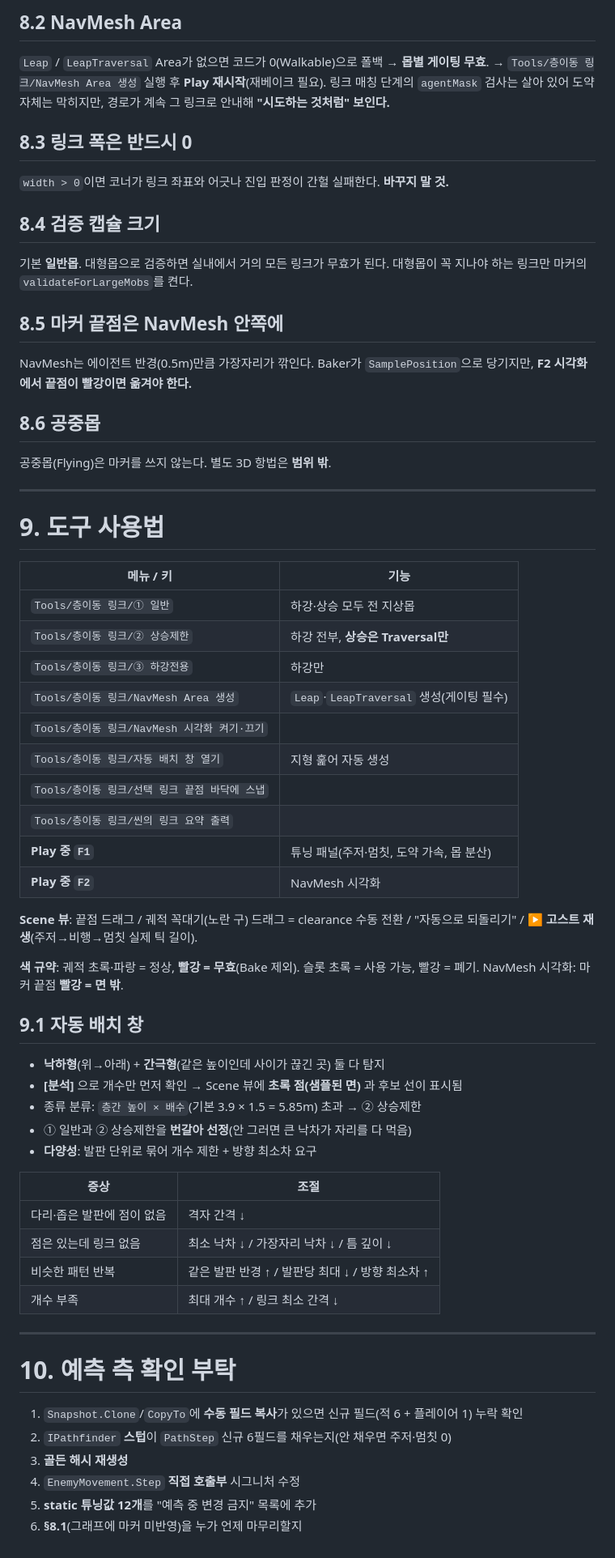
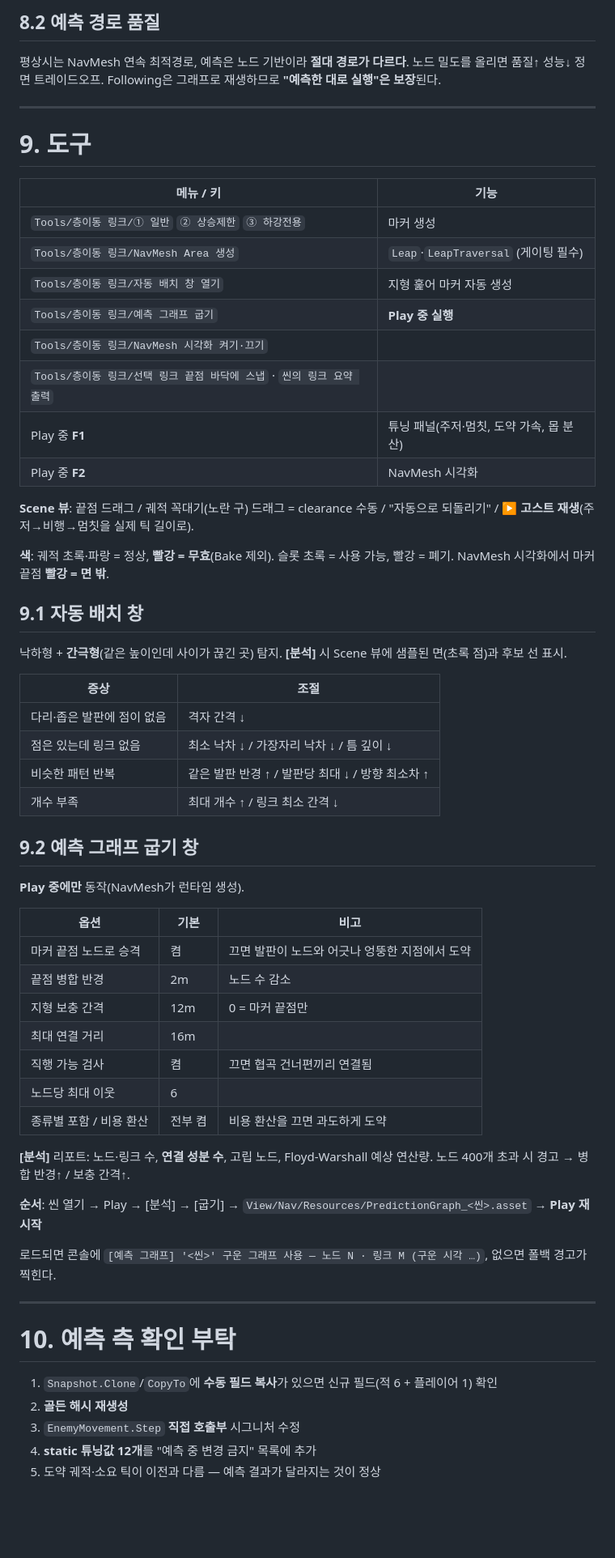
Before and after one commit to madcamp-official/26s-w3-c3-04, a Markdown page: docs/shared/층이동_개편_인수인계.md, the part around one of its changes. Shown at 81% size. GitHub-like rendering; blank space fills up the shorter version.

Commit message:
문서: 층이동 인수인계 정리(현재 구조 중심)
시행착오 기록을 걷어내고 현재 상태와 지켜야 할 제약만 남김.
예측 그래프 굽기·공간 색인 반영.

Co-Authored-By: Claude Opus 4.8 <noreply@anthropic.com>

```diff
--- a/docs/shared/층이동_개편_인수인계.md
+++ b/docs/shared/층이동_개편_인수인계.md
@@ -276,53 +234,32 @@ graphPathfinder = GraphPathfinder.CreateArena();  // ← 예측은 하드코딩
 
-## 8.2 NavMesh Area
-`Leap` / `LeapTraversal` Area가 없으면 코드가 0(Walkable)으로 폴백 → **몹별 게이팅 무효**.
-→ `Tools/층이동 링크/NavMesh Area 생성` 실행 후 **Play 재시작**(재베이크 필요).
-링크 매칭 단계의 `agentMask` 검사는 살아 있어 도약 자체는 막히지만,
-경로가 계속 그 링크로 안내해 **"시도하는 것처럼" 보인다.**
-
-## 8.3 링크 폭은 반드시 0
-`width > 0`이면 코너가 링크 좌표와 어긋나 진입 판정이 간헐 실패한다. **바꾸지 말 것.**
-
-## 8.4 검증 캡슐 크기
-기본 **일반몹**. 대형몹으로 검증하면 실내에서 거의 모든 링크가 무효가 된다.
-대형몹이 꼭 지나야 하는 링크만 마커의 `validateForLargeMobs`를 켠다.
-
-## 8.5 마커 끝점은 NavMesh 안쪽에
-NavMesh는 에이전트 반경(0.5m)만큼 가장자리가 깎인다. Baker가 `SamplePosition`으로 당기지만,
-**F2 시각화에서 끝점이 빨강이면 옮겨야 한다.**
-
-## 8.6 공중몹
-공중몹(Flying)은 마커를 쓰지 않는다. 별도 3D 항법은 **범위 밖**.
+## 8.2 예측 경로 품질
+평상시는 NavMesh 연속 최적경로, 예측은 노드 기반이라 **절대 경로가 다르다**.
+노드 밀도를 올리면 품질↑ 성능↓ 정면 트레이드오프.
+Following은 그래프로 재생하므로 **"예측한 대로 실행"은 보장**된다.
 
 ---
 
-# 9. 도구 사용법
+# 9. 도구
 
 | 메뉴 / 키 | 기능 |
 |---|---|
-| `Tools/층이동 링크/① 일반` | 하강·상승 모두 전 지상몹 |
-| `Tools/층이동 링크/② 상승제한` | 하강 전부, **상승은 Traversal만** |
-| `Tools/층이동 링크/③ 하강전용` | 하강만 |
-| `Tools/층이동 링크/NavMesh Area 생성` | `Leap`·`LeapTraversal` 생성(게이팅 필수) |
+| `Tools/층이동 링크/① 일반` `② 상승제한` `③ 하강전용` | 마커 생성 |
+| `Tools/층이동 링크/NavMesh Area 생성` | `Leap`·`LeapTraversal` (게이팅 필수) |
+| `Tools/층이동 링크/자동 배치 창 열기` | 지형 훑어 마커 자동 생성 |
+| `Tools/층이동 링크/예측 그래프 굽기` | **Play 중 실행** |
 | `Tools/층이동 링크/NavMesh 시각화 켜기·끄기` | |
-| `Tools/층이동 링크/자동 배치 창 열기` | 지형 훑어 자동 생성 |
-| `Tools/층이동 링크/선택 링크 끝점 바닥에 스냅` | |
-| `Tools/층이동 링크/씬의 링크 요약 출력` | |
-| **Play 중 `F1`** | 튜닝 패널(주저·멈칫, 도약 가속, 몹 분산) |
-| **Play 중 `F2`** | NavMesh 시각화 |
+| `Tools/층이동 링크/선택 링크 끝점 바닥에 스냅` · `씬의 링크 요약 출력` | |
+| Play 중 **F1** | 튜닝 패널(주저·멈칫, 도약 가속, 몹 분산) |
+| Play 중 **F2** | NavMesh 시각화 |
 
-**Scene 뷰**: 끝점 드래그 / 궤적 꼭대기(노란 구) 드래그 = clearance 수동 전환 /
-"자동으로 되돌리기" / **▶ 고스트 재생**(주저→비행→멈칫 실제 틱 길이).
+**Scene 뷰**: 끝점 드래그 / 궤적 꼭대기(노란 구) 드래그 = clearance 수동 / "자동으로 되돌리기" /
+**▶ 고스트 재생**(주저→비행→멈칫을 실제 틱 길이로).
 
-**색 규약**: 궤적 초록·파랑 = 정상, **빨강 = 무효**(Bake 제외). 슬롯 초록 = 사용 가능, 빨강 = 폐기.
-NavMesh 시각화: 마커 끝점 **빨강 = 면 밖**.
+**색**: 궤적 초록·파랑 = 정상, **빨강 = 무효**(Bake 제외). 슬롯 초록 = 사용 가능, 빨강 = 폐기.
+NavMesh 시각화에서 마커 끝점 **빨강 = 면 밖**.
 
 ## 9.1 자동 배치 창
-- **낙하형**(위→아래) + **간극형**(같은 높이인데 사이가 끊긴 곳) 둘 다 탐지
-- **[분석]** 으로 개수만 먼저 확인 → Scene 뷰에 **초록 점(샘플된 면)** 과 후보 선이 표시됨
-- 종류 분류: `층간 높이 × 배수`(기본 3.9 × 1.5 = 5.85m) 초과 → ② 상승제한
-- ① 일반과 ② 상승제한을 **번갈아 선정**(안 그러면 큰 낙차가 자리를 다 먹음)
-- **다양성**: 발판 단위로 묶어 개수 제한 + 방향 최소차 요구
+낙하형 + **간극형**(같은 높이인데 사이가 끊긴 곳) 탐지. **[분석]** 시 Scene 뷰에 샘플된 면(초록 점)과 후보 선 표시.
 
 | 증상 | 조절 |
 |---|---|
@@ -331,13 +268,33 @@ NavMesh 시각화: 마커 끝점 **빨강 = 면 밖**.
 | 비슷한 패턴 반복 | 같은 발판 반경 ↑ / 발판당 최대 ↓ / 방향 최소차 ↑ |
 | 개수 부족 | 최대 개수 ↑ / 링크 최소 간격 ↓ |
 
+## 9.2 예측 그래프 굽기 창
+**Play 중에만** 동작(NavMesh가 런타임 생성).
+
+| 옵션 | 기본 | 비고 |
+|---|---|---|
+| 마커 끝점 노드로 승격 | 켬 | 끄면 발판이 노드와 어긋나 엉뚱한 지점에서 도약 |
+| 끝점 병합 반경 | 2m | 노드 수 감소 |
+| 지형 보충 간격 | 12m | 0 = 마커 끝점만 |
+| 최대 연결 거리 | 16m | |
+| 직행 가능 검사 | 켬 | 끄면 협곡 건너편끼리 연결됨 |
+| 노드당 최대 이웃 | 6 | |
+| 종류별 포함 / 비용 환산 | 전부 켬 | 비용 환산을 끄면 과도하게 도약 |
+
+**[분석]** 리포트: 노드·링크 수, **연결 성분 수**, 고립 노드, Floyd-Warshall 예상 연산량.
+노드 400개 초과 시 경고 → 병합 반경↑ / 보충 간격↑.
+
+**순서**: 씬 열기 → Play → [분석] → [굽기] → `View/Nav/Resources/PredictionGraph_<씬>.asset` → **Play 재시작**
+
+로드되면 콘솔에 `[예측 그래프] '<씬>' 구운 그래프 사용 — 노드 N · 링크 M (구운 시각 …)`,
+없으면 폴백 경고가 찍힌다.
+
 ---
 
 # 10. 예측 측 확인 부탁
 
-1. `Snapshot.Clone`/`CopyTo`에 **수동 필드 복사**가 있으면 신규 필드(적 6 + 플레이어 1) 누락 확인
-2. `IPathfinder` **스텁**이 `PathStep` 신규 6필드를 채우는지(안 채우면 주저·멈칫 0)
-3. **골든 해시 재생성**
-4. `EnemyMovement.Step` **직접 호출부** 시그니처 수정
-5. **static 튜닝값 12개**를 "예측 중 변경 금지" 목록에 추가
-6. **§8.1**(그래프에 마커 미반영)을 누가 언제 마무리할지
+1. `Snapshot.Clone`/`CopyTo`에 **수동 필드 복사**가 있으면 신규 필드(적 6 + 플레이어 1) 확인
+2. **골든 해시 재생성**
+3. `EnemyMovement.Step` **직접 호출부** 시그니처 수정
+4. **static 튜닝값 12개**를 "예측 중 변경 금지" 목록에 추가
+5. 도약 궤적·소요 틱이 이전과 다름 — 예측 결과가 달라지는 것이 정상
```
Also changed, not shown: other parts of docs/shared/층이동_개편_인수인계.md (+145 -187 lines).
